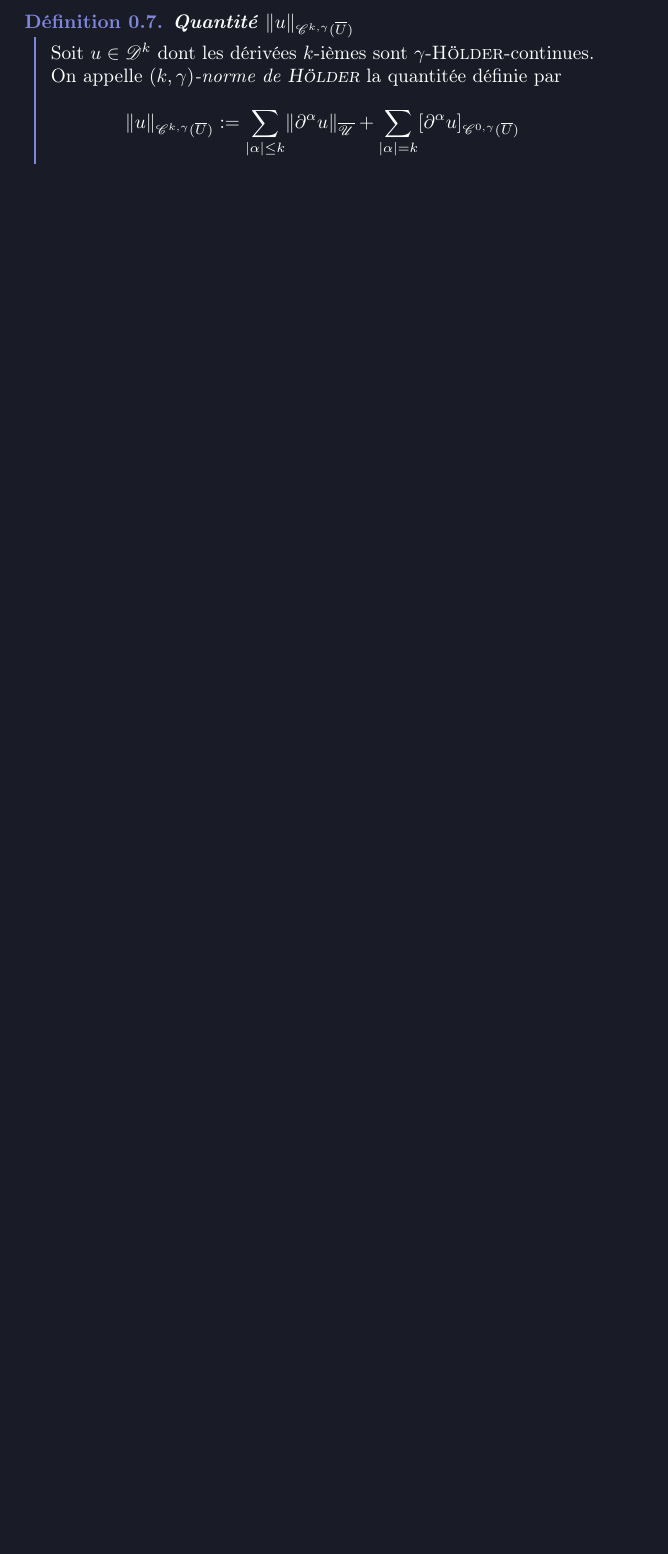
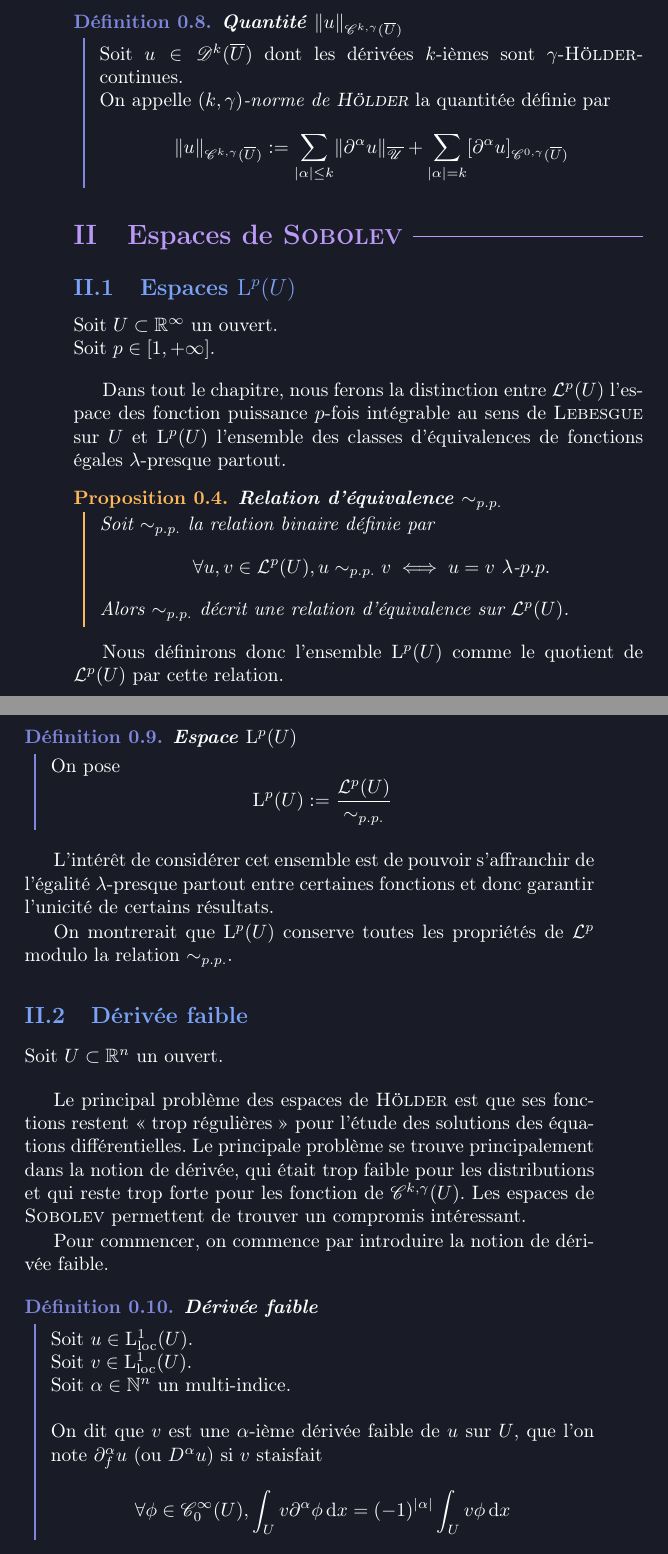
Before and after one commit to cargoax38/aquila, a LaTeX document (distribution/chapter_3/chapter_3.tex, which reads distribution/chapter_3/II_Espaces_Sobolev.tex, distribution/chapter_3/IV_Extensions.tex): part of page 5 of 5 before the commit and two parts of pages 6 and 7 of 13 after it, the two joined at a grey line, cut so that both start at the same text, the shorter picture padded with empty space. The pictures show the PDF file distribution/chapter_3/chapter_3.pdf that the author committed with the source.

Commit message:
Avancement chapitre Sobolev

```diff
--- /dev/null
+++ b/distribution/chapter_3/II_Espaces_Sobolev.tex
@@ -0,0 +1,57 @@
+\documentclass[../distribution.tex]{subfiles}
+
+\begin{document}
+	\subsection{Espaces \texorpdfstring{$\mathrm{L}^{p}(U)$}{Lp(U)}}{
+		\noindent Soit $U \subset \mathbb{R}^{\infty}$ un ouvert. \\
+		\noindent Soit $p \in [1, +\infty]$.
+
+		\vspace{1em}
+
+		Dans tout le chapitre, nous ferons la distinction entre $\mathcal{L}^{p}(U)$ l'espace des fonction puissance $p$-fois intégrable au sens de \textsc{Lebesgue} sur $U$ et $\mathrm{L}^{p}(U)$ l'ensemble des classes d'équivalences de fonctions égales $\lambda$-presque partout.
+
+		\mathblock{proposition}{Relation d'équivalence $\sim_{p.p.}$}{
+			Soit $\sim_{p.p.}$ la relation binaire définie par
+			$$
+				\forall u, v \in \mathcal{L}^{p}(U), u \sim_{p.p.} v \iff u = v \ \lambda \text{-} p.p.
+			$$
+			Alors $\sim_{p.p.}$ décrit une relation d'équivalence sur $\mathcal{L}^{p}(U)$.
+		}
+
+		Nous définirons donc l'ensemble $\mathrm{L}^{p}(U)$ comme le quotient de $\mathcal{L}^{p}(U)$ par cette relation.
+
+		\mathblock{definition}{Espace $\mathrm{L}^{p}(U)$}{
+			On pose
+			$$
+				\mathrm{L}^{p}(U) := \frac{\mathcal{L}^{p}(U)}{\sim_{p.p.}}
+			$$
+		}
+
+		L'intérêt de considérer cet ensemble est de pouvoir s'affranchir de l'égalité $\lambda$-presque partout entre certaines fonctions et donc garantir l'unicité de certains résultats.
+
+		On montrerait que $\mathrm{L}^{p}(U)$ conserve toutes les propriétés de $\mathcal{L}^{p}$ modulo la relation $\sim_{p.p.}$.
+	}
+
+	\subsection{Dérivée faible}{
+		\noindent Soit $U \subset \mathbb{R}^{n}$ un ouvert.
+
+		\vspace{1em}
+
+		Le principal problème des espaces de \textsc{Hölder} est que ses fonctions restent \flqq{} trop régulières \frqq{} pour l'étude des solutions des équations différentielles. Le principale problème se trouve principalement dans la notion de dérivée, qui était trop faible pour les distributions et qui reste trop forte pour les fonction de $\mathscr{C}^{k, \gamma}(U)$. Les espaces de \textsc{Sobolev} permettent de trouver un compromis intéressant.
+
+		Pour commencer, on commence par introduire la notion de dérivée faible.
+
+		\mathblock{definition}{Dérivée faible}{
+			Soit $u \in \mathrm{L}_{\text{loc}}^{1}(U)$. \\
+			Soit $v \in \mathrm{L}_{\text{loc}}^{1}(U)$. \\
+			Soit $\alpha \in \mathbb{N}^{n}$ un multi-indice. \bigskip \\
+			On dit que $v$ est une $\alpha$-ième dérivée faible de $u$ sur $U$, que l'on note $\partial_{f}^{\alpha} u$ (ou $D^{\alpha} u$) si $v$ staisfait
+			$$
+				\forall \phi \in \mathscr{C}_{0}^{\infty}(U), \int_{U} v \partial^{\alpha} \phi \, \mathrm{d}x = (-1)^{|\alpha|} \int_{U} v \phi \, \mathrm{d}x
+			$$
+		}
+
+		On montre directement que si une telle dérivée faible existe, elle est unique (toujours au sens de $\mathrm{L}^{p}(U)$).
+
+		\mathblock{lemma}{Unicité de la dérivée faible}{
+			Soit $u \in \mathrm{L}_{\text{loc}}^{1}(U)$. \\
+			Soit $\alpha \in \mathbb{N}^{n}$. \bigskip \\
@@ -0,0 +68,15 @@
+			D'où $v = \tilde{v}$.
+		}
+	}
+
+	\subsection{Espaces de \texorpdfstring{\textsc{Sobolev}}{Sobolev}}{
+		\noindent Soit $U \subset \mathbb{R}^{n}$ un ouvert. \\
+		\noindent Soit $p \in [1, +\infty]$. \\
+		\noindent Soit $k \in \mathbb{N}$.
+
+		\mathblock{definition}{Espaces de \textsc{Sobolev}}{
+			On appelle \textit{$(k, p)$-espace de \textsc{Sobolev}} l'ensemble noté $W_{k, p}(U)$ contenant les fonctions $u : U \longrightarrow \mathbb{R}$ telle que
+			\begin{mathlist}
+				\item $\forall |\alpha| \leq k$, $u$ admet une $\alpha$-ième dérivée faible.
+				\item $\forall |\alpha| \leq k, D^{\alpha} u \in \mathrm{L}^{p}(U)$.
+			\end{mathlist}
@@ -0,0 +93,5 @@
+			Soit $u \in W^{k, p}(U)$. \bigskip \\
+			On définie la norme de $u$ sur $W^{k, p}(U)$ par
+			$$
+				\lVert u \rVert_{W^{k, p}(U)} :=
+				\left\{
@@ -0,0 +114,6 @@
+			Soit $u \in W^{k, p}(U)$. \bigskip \\
+			On dit que $(u_{m})$ convergence vers $u$ dans $W^{k, p}(U)$ qu'on note
+			$$
+				u_{m} \overset{W^{k, p}(U)}{\underset{m \to +\infty}{\longrightarrow}} u
+			$$
+			si
@@ -0,0 +127,28 @@
+			Soit $u \in W^{k, p}(U)$. \bigskip \\
+			On dit que $(u_{m})$ convergence vers $u$ dans $W_{\text{loc}}^{k, p}(U)$ qu'on note
+			$$
+				u_{m} \overset{W_{\text{loc}}^{k, p}(U)}{\underset{m \to +\infty}{\longrightarrow}} u
+			$$
+			si
+			$$
+				\forall V \subset \subset U, u_{m} \overset{W^{k, p}(V)}{\underset{m \to +\infty}{\longrightarrow}} u
+			$$
+		}
+
+		On définit à présent l'espace des fonctions à support compact dans le contexte des espaces de \textsc{Sobolev}.
+
+		\mathblock{definition}{Espace $W_{0}^{k, p}(U)$}{
+			On notera $W_{0}^{k, p}(U)$ la clôture de $\mathscr{C}_{0}^{\infty}(U)$ dans $W^{k, p}(U)$. \\
+			Autrement dit
+			$$
+				u \in W_{0}^{k, p}(U) \iff \exists (u_{m}) \in \mathscr{C}_{0}^{\infty}(U)^{\mathbb{N}}, u_{m} \overset{W^{k, p}(U)}{\underset{m \to +\infty}{\longrightarrow}} u
+			$$
+		}
+
+		Les fonctions $u \in W_{0}^{k, p}(U)$ satisfont d'une certaine manière pour $|\alpha| < k$, $D^{\alpha} u = 0$ sur $\partial U$.
+	}
+
+	\subsection{Propriétés de la dérivée faible}{
+		\noindent Soit $U \subset \mathbb{R}^{n}$ un ouvert. \\
+		\noindent Soit $p \in [1, +\infty]$. \\
+		\noindent Soit $k \in \mathbb{N}$.
@@ -0,0 +162,9 @@
+				\item $D^{\alpha} u \in W^{k - |\alpha|, p})(U)$.
+				\item $D^{\alpha} (D^{\beta} u) = D^{\alpha + \beta} u$.
+				\item $\lambda u + \mu v \in W^{k, p}(U)$ et $D^{\alpha}(\lambda u + \mu v) = \lambda D^{\alpha} u + \mu D^{\alpha} v$.
+				\item Soit $V \subset U$ un ouvert. Alors $u \in W^{k, p}(V)$.
+				\item Soit $\zeta \in \mathscr{C}_{0}^{\infty}(U)$. Alors $\zeta u \in W^{k, p}$ et
+					$$
+						D^{\alpha}(\zeta u) = \sum_{\beta \leq \alpha} \binom{\alpha}{\beta} D^{\beta} \zeta \times D^{\alpha - \beta} u
+					$$
+			\end{mathlist}
@@ -0,0 +181,3 @@
+		\noindent $U \subset \mathbb{R}^{n}$ un ouvert. \\
+		\noindent Soit $k \in \mathbb{N}$. \\
+		\noindent Soit $p \in [1, +\infty]$.
--- /dev/null
+++ b/distribution/chapter_3/IV_Extensions.tex
@@ -0,0 +1,7 @@
+\documentclass[../distribution.tex]{subfiles}
+
+\begin{document}
+	\noindent Soit $U \subset \mathbb{R}^{n}$ un ouvert bornée tel que $\partial U$ est $\mathscr{C}^{1}$. \\
+	\noindent Soit $p \in [1, +\infty]$.
+
+	\vspace{1em}
--- a/distribution/chapter_3/chapter_3.tex
+++ b/distribution/chapter_3/chapter_3.tex
@@ -7,3 +7,5 @@
 	\section{Espaces de \textsc{Hölder}}{
 		\subfile{I_Espaces_Holder.tex}
 	}
+
+	\section{Espaces de \textsc{Sobolev}}{
```
Also changed, not shown: distribution/chapter_3/III_Approximation.tex (added, +58 -0 lines), distribution/chapter_3/I_Espaces_Holder.tex (+1 -1 lines), distribution/chapter_3/III_Approximation.pdf (added), distribution/chapter_3/II_Espaces_Sobolev.pdf (added), distribution/chapter_3/IV_Extensions.pdf (added), distribution/chapter_3/chapter_3.pdf, distribution/chapter_3/II_Espaces_Sobolev.tex (89 more changed lines), distribution/chapter_3/IV_Extensions.tex (20 more changed lines), distribution/chapter_3/chapter_3.tex (10 more changed lines).
